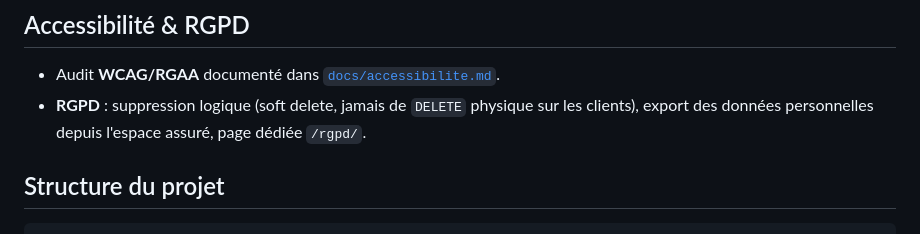
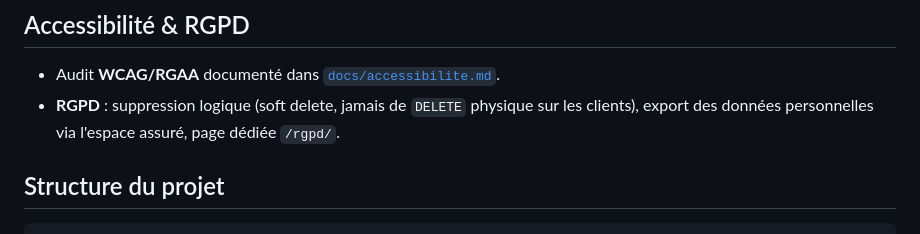
Before and after one commit to Leozmee/AssuML, a Markdown page: README.md, the part around the change. Rendered like a GitHub page.

```diff
--- a/README.md
+++ b/README.md
@@ -189,7 +189,7 @@ mlflow ui --backend-store-uri sqlite:///mlflow.db   # http://localhost:5000
 ## Accessibilité & RGPD
 
 - Audit **WCAG/RGAA** documenté dans [`docs/accessibilite.md`](./docs/accessibilite.md).
-- **RGPD** : suppression logique (soft delete, jamais de `DELETE` physique sur les clients), export des données personnelles depuis l'espace assuré, page dédiée `/rgpd/`.
+- **RGPD** : suppression logique (soft delete, jamais de `DELETE` physique sur les clients), export des données personnelles via    l'espace assuré, page dédiée `/rgpd/`.
 
 ## Structure du projet
 
```
